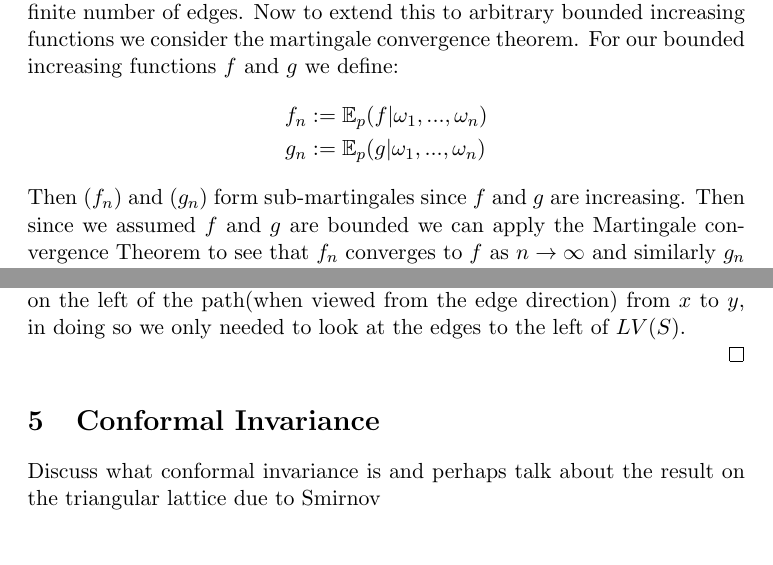
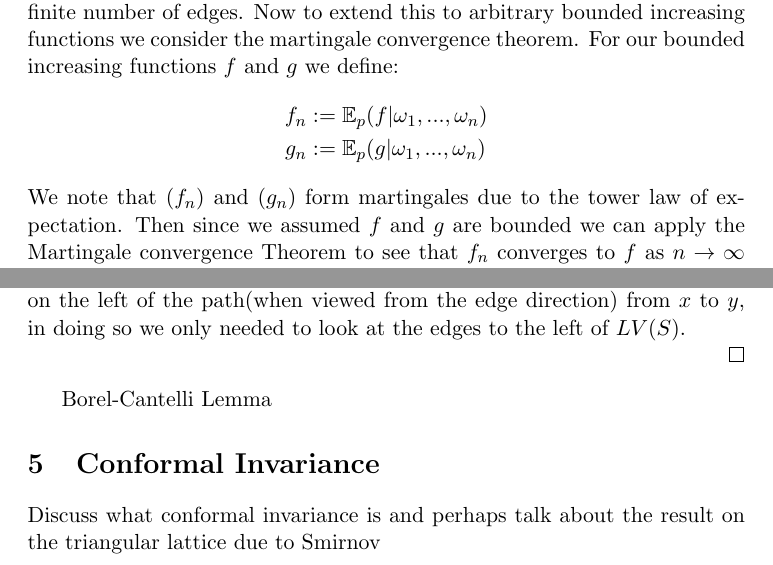
Before and after one commit to JonathanMarriott/percolation-project, a LaTeX document (percolation.tex): two parts of pages 11 and 16 of 24, joined at a grey line, cut so that both start at the same text. The pictures show the PDF file percolation.pdf that the author committed with the source.

Commit message:
Clarifying Martingale Convergence in Harris' inequality

```diff
--- a/percolation.tex
+++ b/percolation.tex
@@ -477,7 +477,7 @@ $$ \mathbb{E}_p(fg) \geq \mathbb{E}_p(f)\mathbb{E}_p(g)$$
 		f_n &:= \expp(f | \omega_1,...,\omega_n)\\
 		g_n &:= \expp(g | \omega_1,...,\omega_n)
 	\end{align*}
-	Then $(f_n)$ and $(g_n)$ form sub-martingales since $f$ and $g$ are increasing.
+	We note that $(f_n)$ and $(g_n)$ form martingales due to the tower law of expectation.
 	Then since we assumed $f$ and $g$ are bounded we can apply the Martingale convergence Theorem to see that $f_n$ converges to $f$  as $n \rightarrow \infty$ and similarly $g_n$ converges to $g$.
 	We do not give a rigorous proof of this here but the reader may wish to seek further information on Doob's Martingale convergence Theorem from \cite{williams_1991}.
 
```
Also changed, not shown: percolation.pdf, percolation.tex (4 more changed lines).
